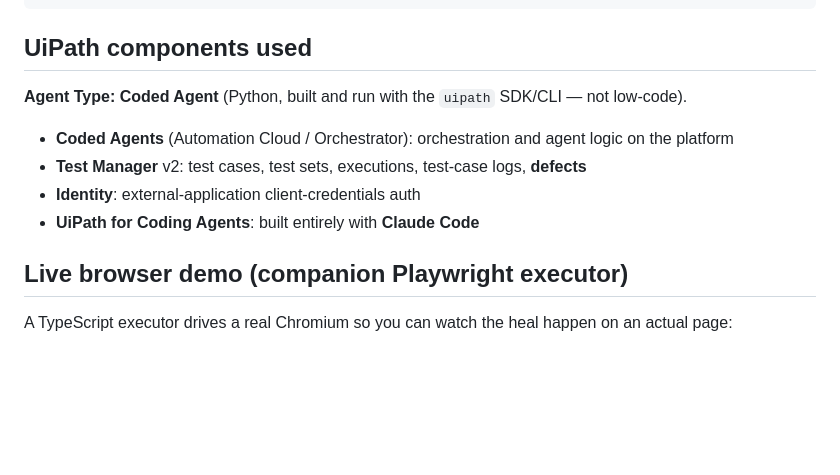
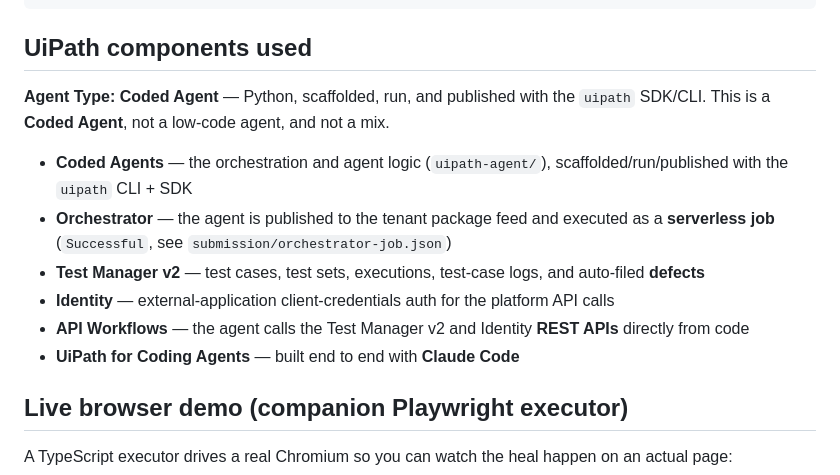
Before and after one commit to yanzaaa/selfheal, a Markdown page: README.md, the part around one of its changes. Drawn GitHub-style; blank space fills up the shorter version.

````diff
--- a/README.md
+++ b/README.md
@@ -47,12 +47,14 @@ cd uipath-agent
 ```
 
 ## UiPath components used
-**Agent Type: Coded Agent** (Python, built and run with the `uipath` SDK/CLI — not low-code).
+**Agent Type: Coded Agent** — Python, scaffolded, run, and published with the `uipath` SDK/CLI. This is a **Coded Agent**, not a low-code agent, and not a mix.
 
-- **Coded Agents** (Automation Cloud / Orchestrator): orchestration and agent logic on the platform
-- **Test Manager** v2: test cases, test sets, executions, test-case logs, **defects**
-- **Identity**: external-application client-credentials auth
-- **UiPath for Coding Agents**: built entirely with **Claude Code**
+- **Coded Agents** — the orchestration and agent logic (`uipath-agent/`), scaffolded/run/published with the `uipath` CLI + SDK
+- **Orchestrator** — the agent is published to the tenant package feed and executed as a **serverless job** (`Successful`, see `submission/orchestrator-job.json`)
+- **Test Manager v2** — test cases, test sets, executions, test-case logs, and auto-filed **defects**
+- **Identity** — external-application client-credentials auth for the platform API calls
+- **API Workflows** — the agent calls the Test Manager v2 and Identity **REST APIs** directly from code
+- **UiPath for Coding Agents** — built end to end with **Claude Code**
 
 ## Live browser demo (companion Playwright executor)
 A TypeScript executor drives a real Chromium so you can watch the heal happen on an actual page:
````
Also changed, not shown: other parts of README.md (+35 -0 lines).
